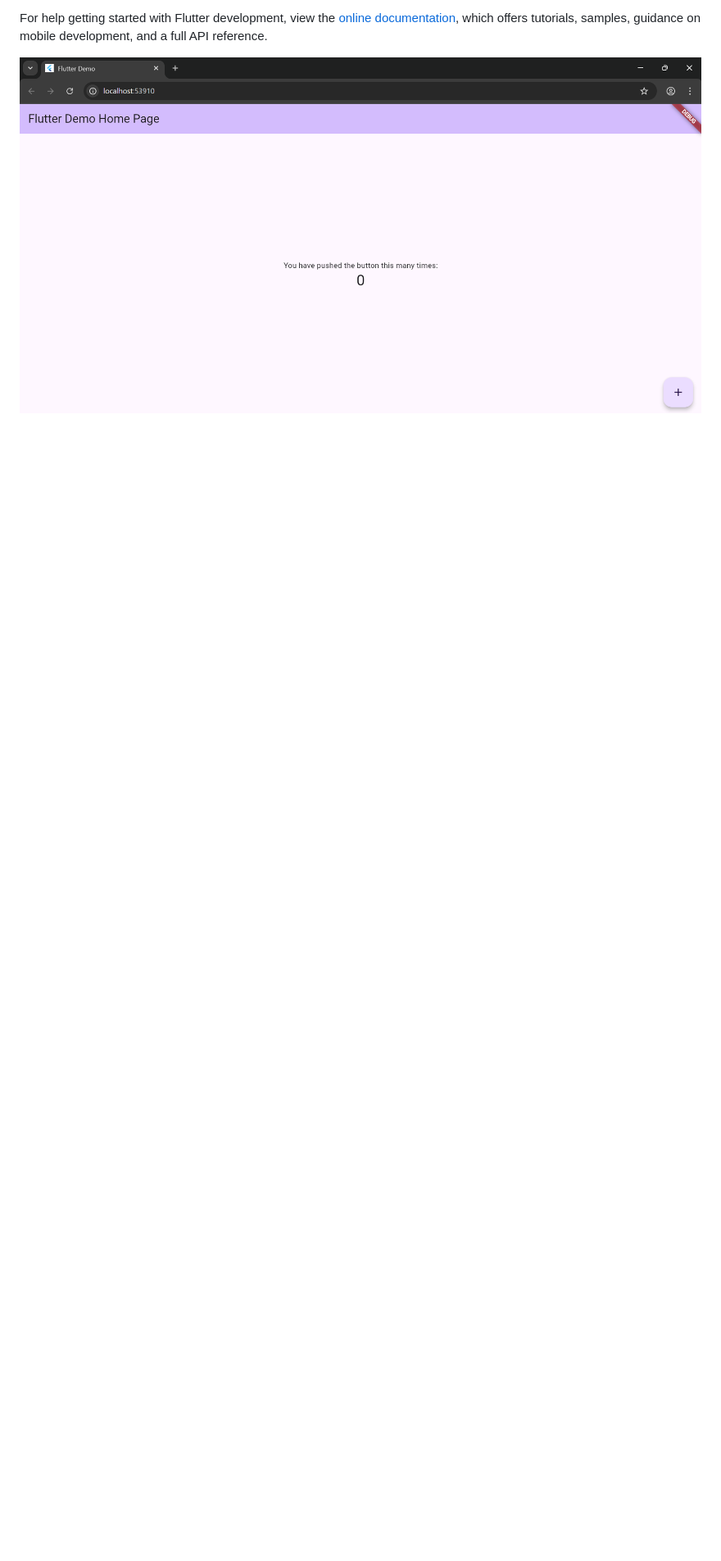
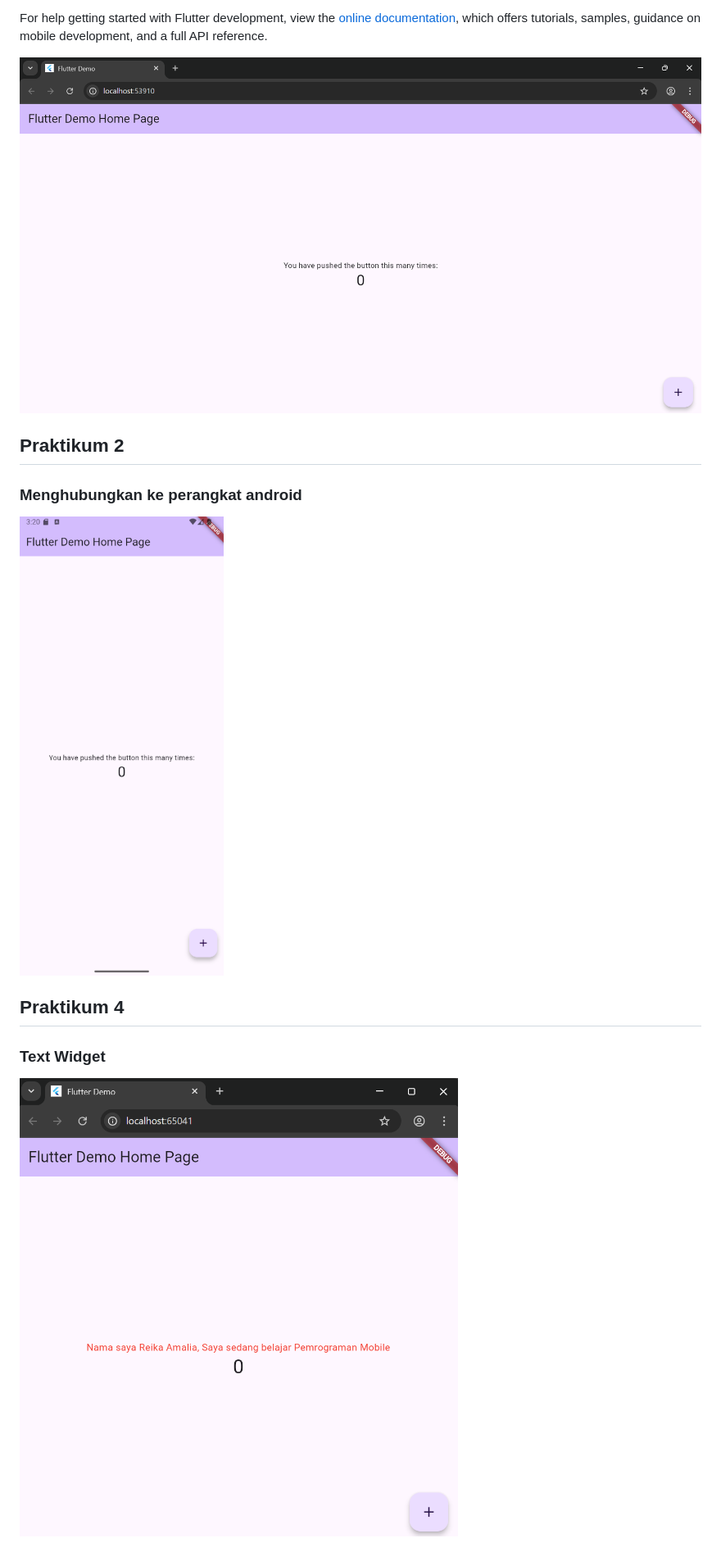
Before and after one commit to ReikaAmalia/PEMROGRAMAN_MOBILE, a Markdown page: hello_world/README.md, the part around the change. Shown: that part at 82% size. Rendered like a GitHub page; pictures changed too: hello_world/image/Mobile.5.2.png (added), hello_world/image/mobile.5.3.png (added); blank space fills up the shorter version.

Commit message:
praktikum 5.2

```diff
--- a/hello_world/README.md
+++ b/hello_world/README.md
@@ -17,3 +17,12 @@ samples, guidance on mobile development, and a full API reference.
 
 
 ![screenshots hello_world](image/Mobile.5.1.png)
+
+
+## Praktikum 2
+### Menghubungkan ke perangkat android
+![praktikum 2](image/Mobile.5.2.png)
+
+## Praktikum 4
+### Text Widget
+![praktikum 4.1](image/mobile.5.3.png)
```
Also changed, not shown: hello_world/assets/logo_polinema.jpg (added), 4 other files.
